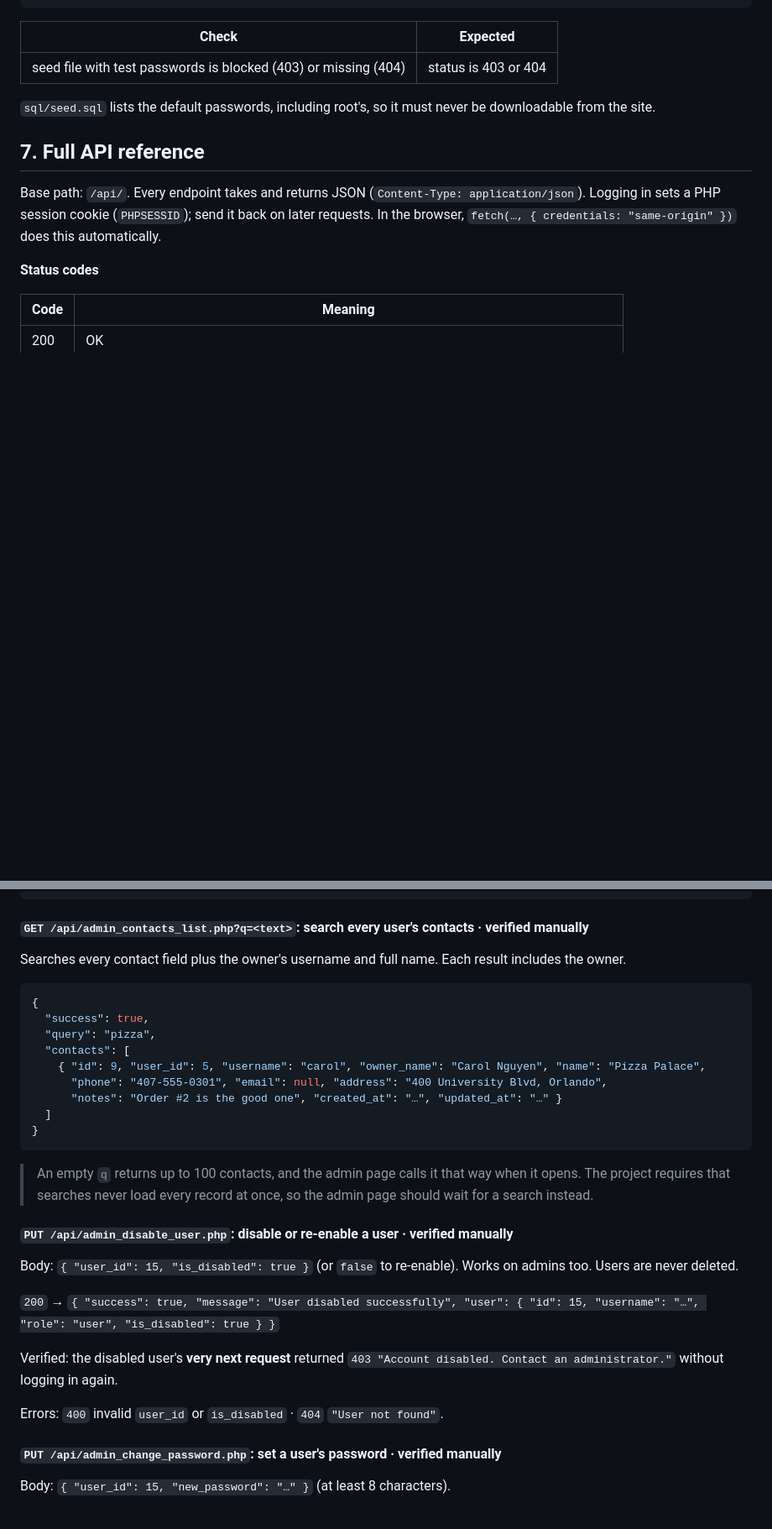
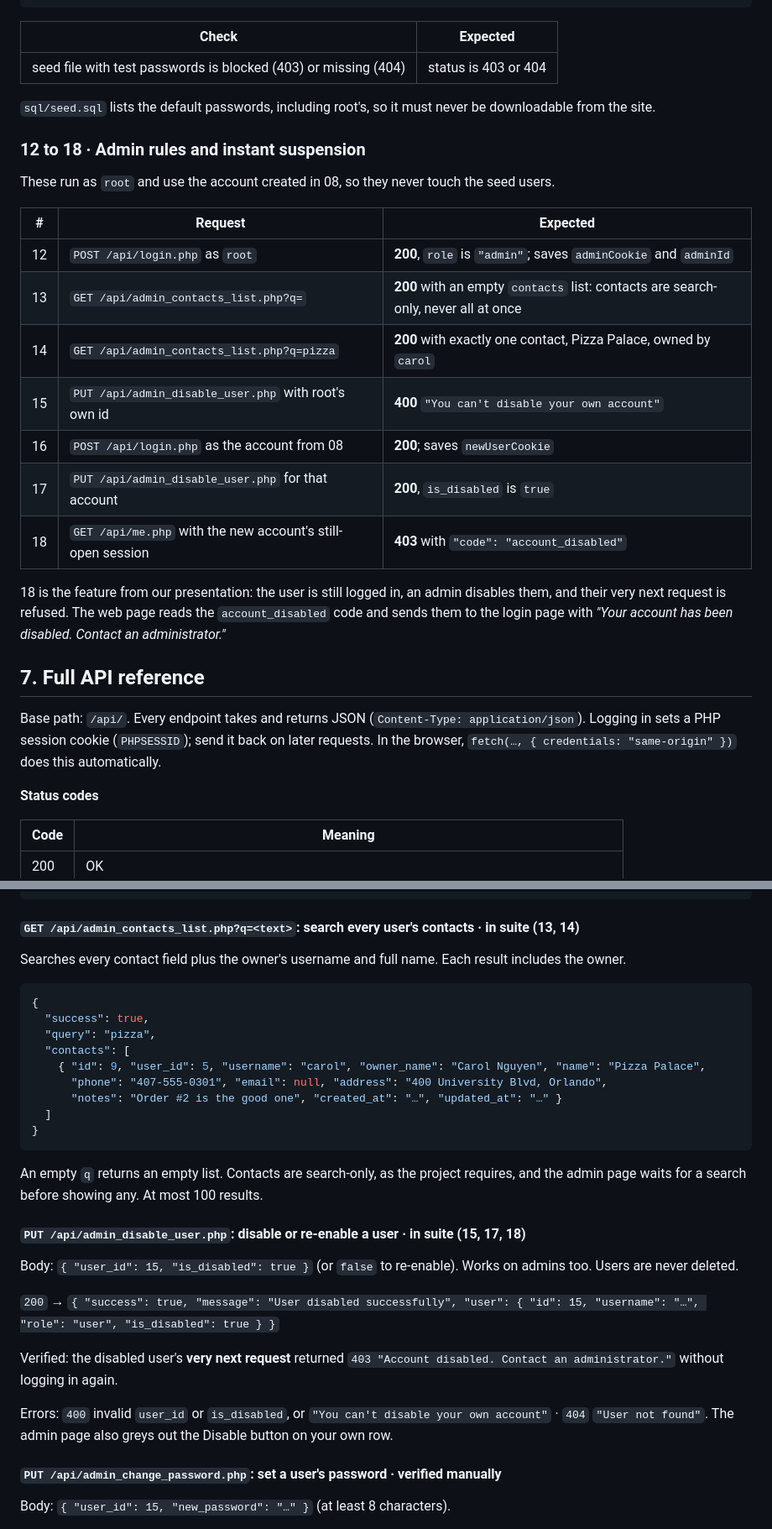
Before and after one commit to MsMarion/LAMP, a Markdown page: docs/api-testing.md, 2 parts joined by grey strips. Shown at 84% size. Drawn GitHub-style; blank space fills up the shorter version.

````diff
--- a/docs/api-testing.md
+++ b/docs/api-testing.md
@@ -390,6 +405,25 @@ GET {{baseUrl}}/sql/seed.sql
 `sql/seed.sql` lists the default passwords, including root's, so it must never be
 downloadable from the site.
 
+### 12 to 18 · Admin rules and instant suspension
+
+These run as `root` and use the account created in 08, so they never touch the seed users.
+
+| # | Request | Expected |
+|---|---|---|
+| 12 | `POST /api/login.php` as `root` | **200**, `role` is `"admin"`; saves `adminCookie` and `adminId` |
+| 13 | `GET /api/admin_contacts_list.php?q=` | **200** with an empty `contacts` list: contacts are search-only, never all at once |
+| 14 | `GET /api/admin_contacts_list.php?q=pizza` | **200** with exactly one contact, Pizza Palace, owned by `carol` |
+| 15 | `PUT /api/admin_disable_user.php` with root's own id | **400** `"You can't disable your own account"` |
+| 16 | `POST /api/login.php` as the account from 08 | **200**; saves `newUserCookie` |
+| 17 | `PUT /api/admin_disable_user.php` for that account | **200**, `is_disabled` is `true` |
+| 18 | `GET /api/me.php` with the new account's still-open session | **403** with `"code": "account_disabled"` |
+
+18 is the feature from our presentation: the user is still logged in, an admin disables them,
+and their very next request is refused. The web page reads the `account_disabled` code and
+sends them to the login page with *"Your account has been disabled. Contact an
+administrator."*
+
 ## 7. Full API reference
 
 Base path: `/api/`. Every endpoint takes and returns JSON
@@ -530,7 +566,7 @@ up to 100. Each user includes a contact count.
 }
 ```
 
-#### `GET /api/admin_contacts_list.php?q=<text>`: search every user's contacts · verified manually
+#### `GET /api/admin_contacts_list.php?q=<text>`: search every user's contacts · in suite (13, 14)
 
 Searches every contact field plus the owner's username and full name. Each result
 includes the owner.
@@ -547,11 +583,10 @@ includes the owner.
 }
 ```
 
-> An empty `q` returns up to 100 contacts, and the admin page calls it that way when it
-> opens. The project requires that searches never load every record at once, so the
-> admin page should wait for a search instead.
+An empty `q` returns an empty list. Contacts are search-only, as the project requires, and
+the admin page waits for a search before showing any. At most 100 results.
 
-#### `PUT /api/admin_disable_user.php`: disable or re-enable a user · verified manually
+#### `PUT /api/admin_disable_user.php`: disable or re-enable a user · in suite (15, 17, 18)
 
 Body: `{ "user_id": 15, "is_disabled": true }` (or `false` to re-enable). Works on admins
 too. Users are never deleted.
@@ -561,7 +596,8 @@ too. Users are never deleted.
 Verified: the disabled user's **very next request** returned
 `403 "Account disabled. Contact an administrator."` without logging in again.
 
-Errors: `400` invalid `user_id` or `is_disabled` · `404` `"User not found"`.
+Errors: `400` invalid `user_id` or `is_disabled`, or `"You can't disable your own account"` ·
+`404` `"User not found"`. The admin page also greys out the Disable button on your own row.
 
 #### `PUT /api/admin_change_password.php`: set a user's password · verified manually
 
````
Also changed, not shown: other parts of docs/api-testing.md (+37 -21 lines), docs/images/bruno-report-requests.png, docs/images/bruno-report-summary.png, 12 other files.
